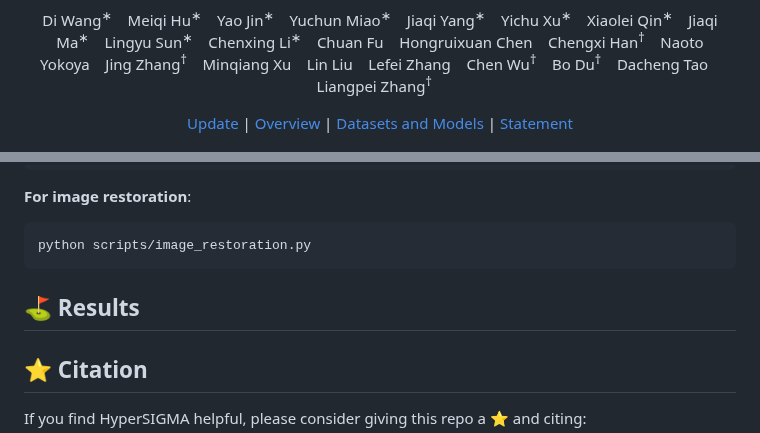
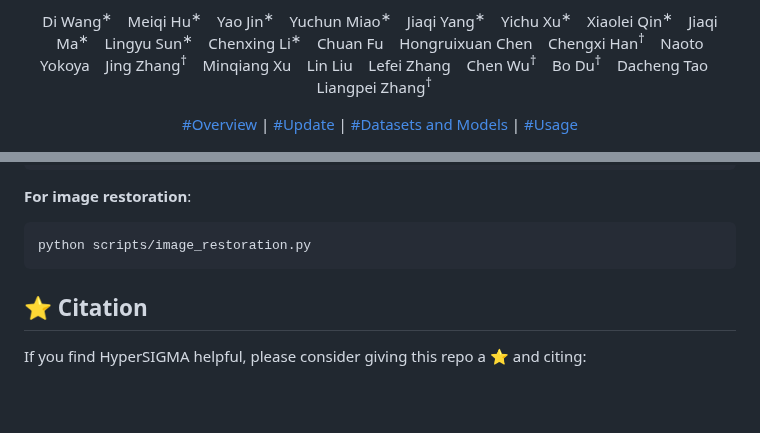
Before and after one commit to WHU-Sigma/HyperSIGMA, a Markdown page: README.md, 2 parts joined by grey strips. Rendered like a GitHub page; blank space fills up the shorter version.

````diff
--- a/README.md
+++ b/README.md
@@ -33,10 +33,10 @@
 
 
 <p align="center">
-  <a href="#🔥-update">Update</a> |
-  <a href="#🌞-overview">Overview</a> |
-  <a href="#📖-datasets-and-models">Datasets and Models</a> |
-  <a href="#🎺-statement">Statement</a>
+  <a href="#🌞-overview">#Overview</a> |
+  <a href="#🔥-update">#Update</a> |
+  <a href="#📖-datasets-and-models">#Datasets and Models</a> |
+  <a href="#🎺-statement">#Usage</a>
 </p >
 
 <figure>
@@ -145,7 +145,6 @@ python scripts/change_detection.py
 python scripts/image_restoration.py
 ```
 
-## ⛳ Results
 
 
 ## ⭐ Citation
````
